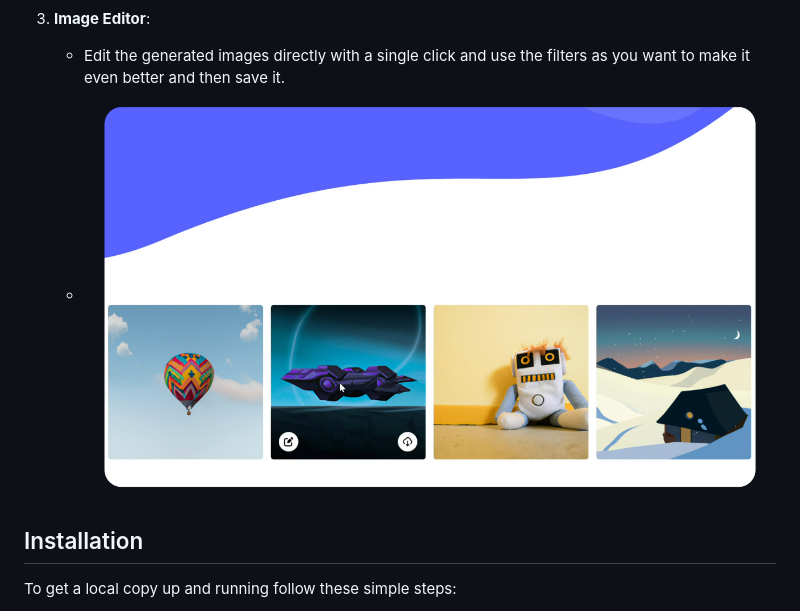
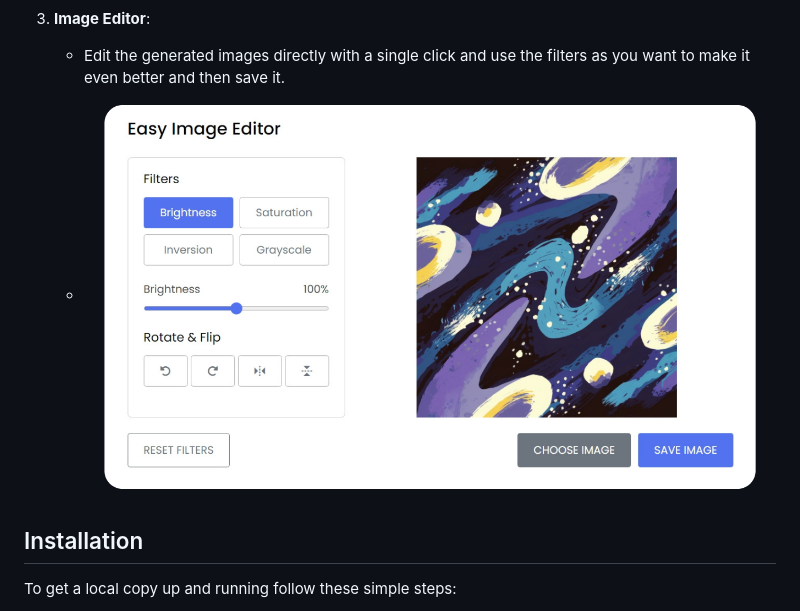
Before and after one commit to YoussefLizdihar/ImagineX, a Markdown page: README.md, the part around the change. Rendered like a GitHub page.

Commit message:
Update README.md - edit the image number 3 for the editor section

```diff
--- a/README.md
+++ b/README.md
@@ -37,7 +37,7 @@ ImagineX is a tool that allows users to convert text prompts into images using t
 
 3. **Image Editor**:
     - Edit the generated images directly with a single click and use the filters as you want to make it even better and then save it.
-    - ![Image Editor](https://github.com/YoussefLizdihar/ImagineX/blob/main/assets/img/about/about-2.png)
+    - ![Image Editor](https://github.com/YoussefLizdihar/ImagineX/blob/main/assets/img/about/about-1.png)
 
 ## Installation
 
```
